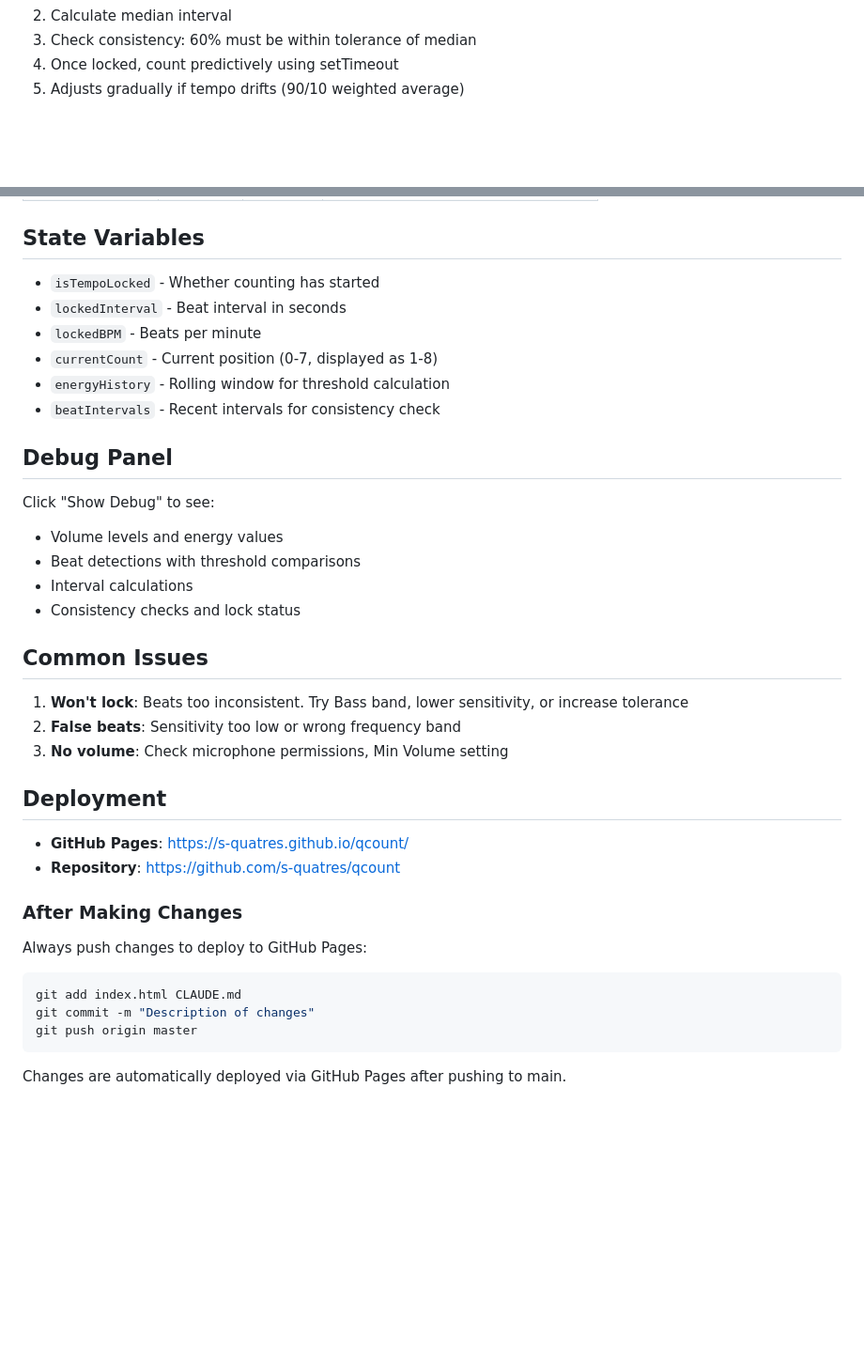
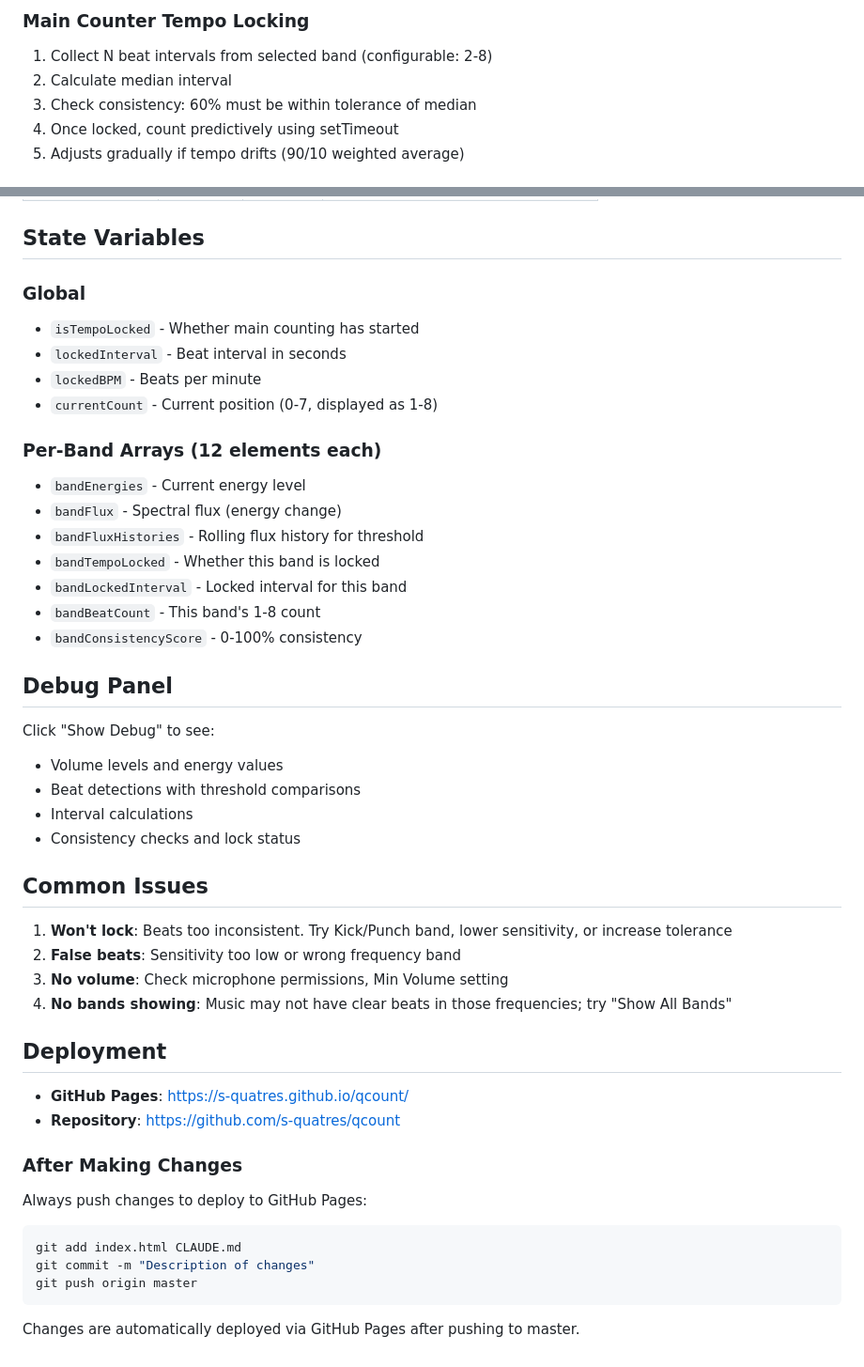
Before and after one commit to s-quatres/qcount, a Markdown page: CLAUDE.md, 2 parts joined by grey strips. Shown at 94% size. Rendered like a GitHub page; blank space fills up the shorter version.

````diff
--- a/CLAUDE.md
+++ b/CLAUDE.md
@@ -43,3 +70,5 @@ Microphone → Web Audio API → Meyda.js (RMS) + AnalyserNode (FFT)
+### Main Counter Tempo Locking
+1. Collect N beat intervals from selected band (configurable: 2-8)
 2. Calculate median interval
 3. Check consistency: 60% must be within tolerance of median
 4. Once locked, count predictively using setTimeout
@@ -65,12 +94,20 @@ Microphone → Web Audio API → Meyda.js (RMS) + AnalyserNode (FFT)
 | Min Volume | 5% | 1-20% | Volume threshold to start detection |
 
 ## State Variables
-- `isTempoLocked` - Whether counting has started
+### Global
+- `isTempoLocked` - Whether main counting has started
 - `lockedInterval` - Beat interval in seconds
 - `lockedBPM` - Beats per minute
 - `currentCount` - Current position (0-7, displayed as 1-8)
-- `energyHistory` - Rolling window for threshold calculation
-- `beatIntervals` - Recent intervals for consistency check
+
+### Per-Band Arrays (12 elements each)
+- `bandEnergies` - Current energy level
+- `bandFlux` - Spectral flux (energy change)
+- `bandFluxHistories` - Rolling flux history for threshold
+- `bandTempoLocked` - Whether this band is locked
+- `bandLockedInterval` - Locked interval for this band
+- `bandBeatCount` - This band's 1-8 count
+- `bandConsistencyScore` - 0-100% consistency
 
 ## Debug Panel
 Click "Show Debug" to see:
@@ -80,9 +117,10 @@ Click "Show Debug" to see:
 - Consistency checks and lock status
 
 ## Common Issues
-1. **Won't lock**: Beats too inconsistent. Try Bass band, lower sensitivity, or increase tolerance
+1. **Won't lock**: Beats too inconsistent. Try Kick/Punch band, lower sensitivity, or increase tolerance
 2. **False beats**: Sensitivity too low or wrong frequency band
 3. **No volume**: Check microphone permissions, Min Volume setting
+4. **No bands showing**: Music may not have clear beats in those frequencies; try "Show All Bands"
 
 ## Deployment
 - **GitHub Pages**: https://s-quatres.github.io/qcount/
@@ -95,4 +133,4 @@ git add index.html CLAUDE.md
 git commit -m "Description of changes"
 git push origin master
 ```
-Changes are automatically deployed via GitHub Pages after pushing to main.
+Changes are automatically deployed via GitHub Pages after pushing to master.
````
Also changed, not shown: other parts of CLAUDE.md (+43 -16 lines).
